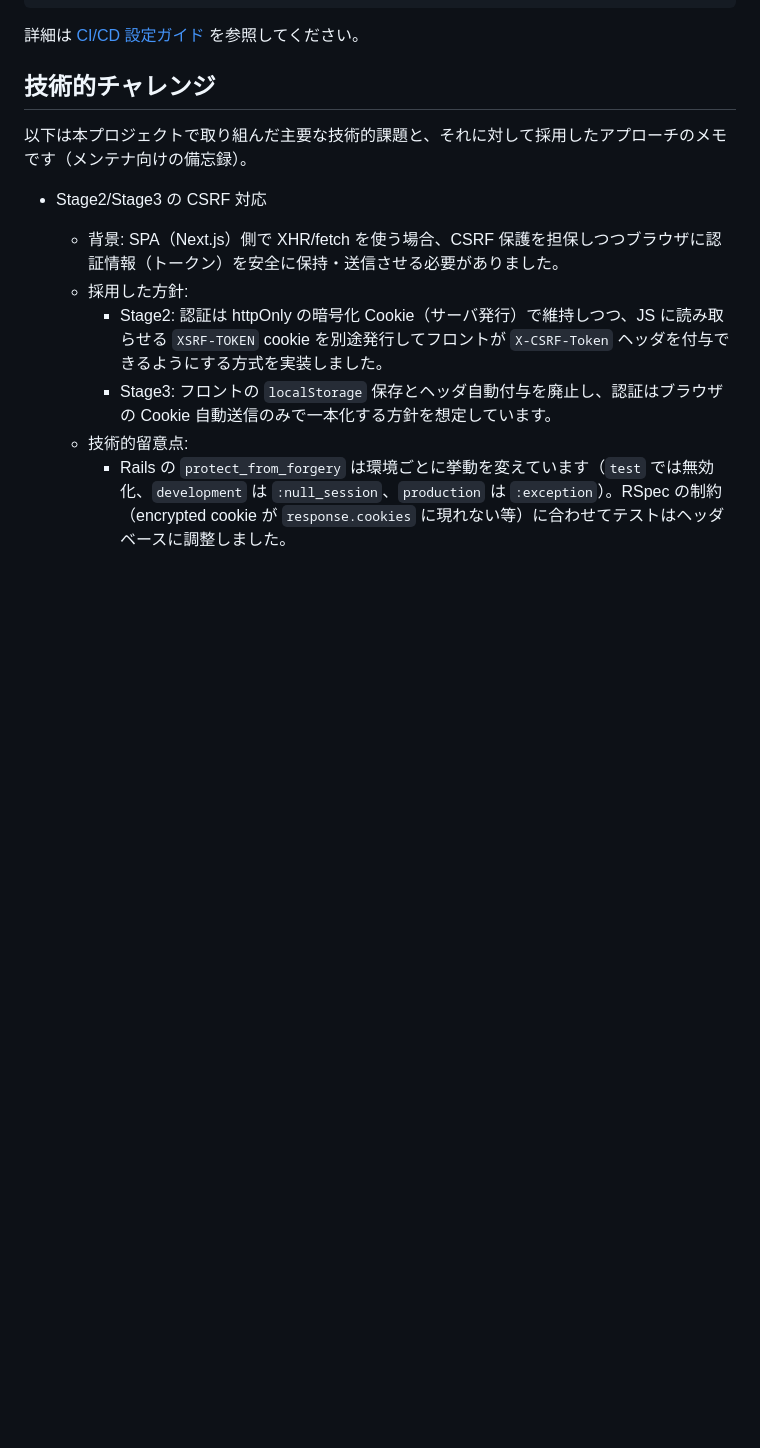
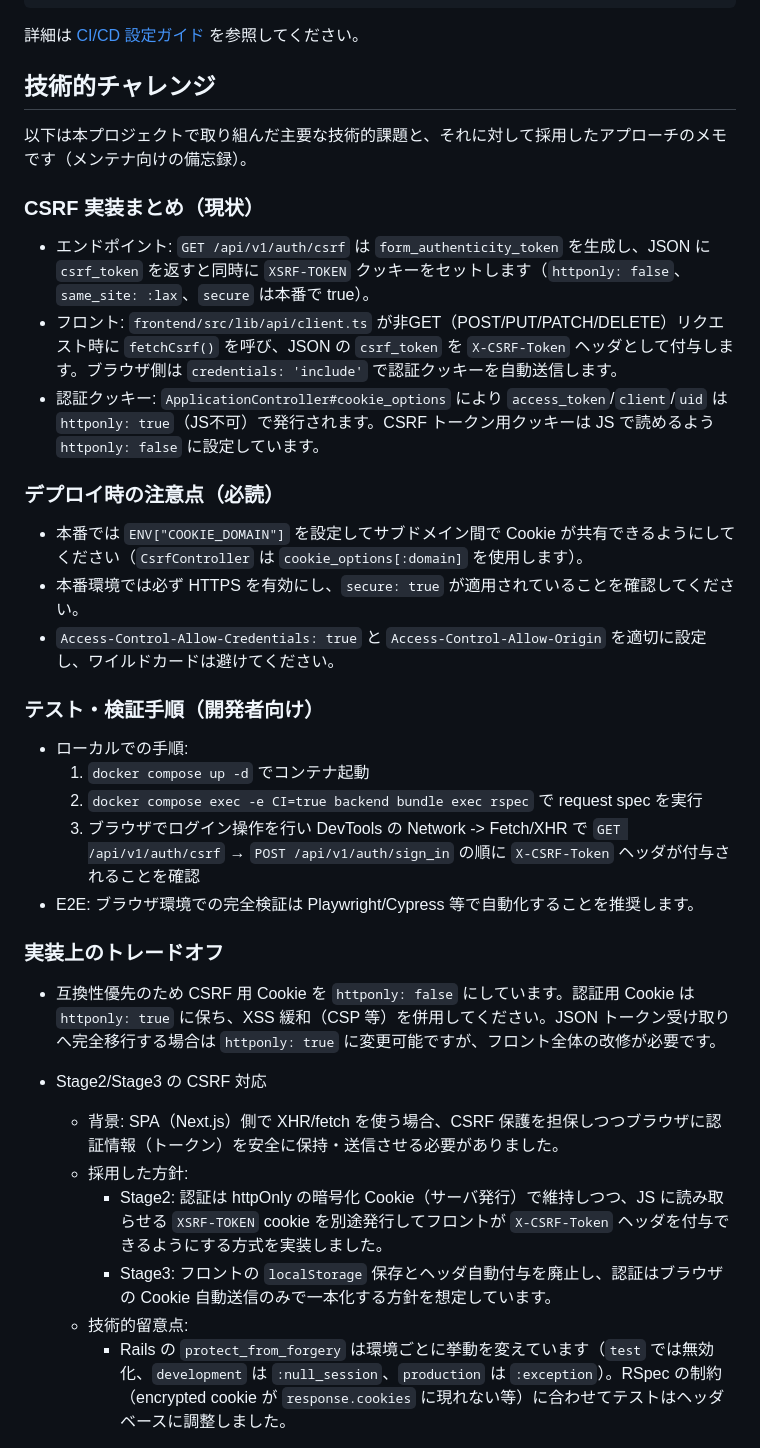
Before and after one commit to Reo05-code/omamori, a Markdown page: README.md, the part around the change. Rendered like a GitHub page; blank space fills up the shorter version.

Commit message:
(#31) docs: README に CSRF 実装まとめと検証手順を追記

```diff
--- a/README.md
+++ b/README.md
@@ -109,6 +109,31 @@ scriptsを参照
 
 以下は本プロジェクトで取り組んだ主要な技術的課題と、それに対して採用したアプローチのメモです（メンテナ向けの備忘録）。
 
+### CSRF 実装まとめ（現状）
+
+- エンドポイント: `GET /api/v1/auth/csrf` は `form_authenticity_token` を生成し、JSON に `csrf_token` を返すと同時に `XSRF-TOKEN` クッキーをセットします（`httponly: false`、`same_site: :lax`、`secure` は本番で true）。
+- フロント: `frontend/src/lib/api/client.ts` が非GET（POST/PUT/PATCH/DELETE）リクエスト時に `fetchCsrf()` を呼び、JSON の `csrf_token` を `X-CSRF-Token` ヘッダとして付与します。ブラウザ側は `credentials: 'include'` で認証クッキーを自動送信します。
+- 認証クッキー: `ApplicationController#cookie_options` により `access_token`/`client`/`uid` は `httponly: true`（JS不可）で発行されます。CSRF トークン用クッキーは JS で読めるよう `httponly: false` に設定しています。
+
+### デプロイ時の注意点（必読）
+
+- 本番では `ENV["COOKIE_DOMAIN"]` を設定してサブドメイン間で Cookie が共有できるようにしてください（`CsrfController` は `cookie_options[:domain]` を使用します）。
+- 本番環境では必ず HTTPS を有効にし、`secure: true` が適用されていることを確認してください。
+- `Access-Control-Allow-Credentials: true` と `Access-Control-Allow-Origin` を適切に設定し、ワイルドカードは避けてください。
+
+### テスト・検証手順（開発者向け）
+
+- ローカルでの手順:
+	1. `docker compose up -d` でコンテナ起動
+	2. `docker compose exec -e CI=true backend bundle exec rspec` で request spec を実行
+	3. ブラウザでログイン操作を行い DevTools の Network -> Fetch/XHR で `GET /api/v1/auth/csrf` → `POST /api/v1/auth/sign_in` の順に `X-CSRF-Token` ヘッダが付与されることを確認
+- E2E: ブラウザ環境での完全検証は Playwright/Cypress 等で自動化することを推奨します。
+
+### 実装上のトレードオフ
+
+- 互換性優先のため CSRF 用 Cookie を `httponly: false` にしています。認証用 Cookie は `httponly: true` に保ち、XSS 緩和（CSP 等）を併用してください。JSON トークン受け取りへ完全移行する場合は `httponly: true` に変更可能ですが、フロント全体の改修が必要です。
+
+
 - Stage2/Stage3 の CSRF 対応
 	- 背景: SPA（Next.js）側で XHR/fetch を使う場合、CSRF 保護を担保しつつブラウザに認証情報（トークン）を安全に保持・送信させる必要がありました。
 	- 採用した方針:
```
